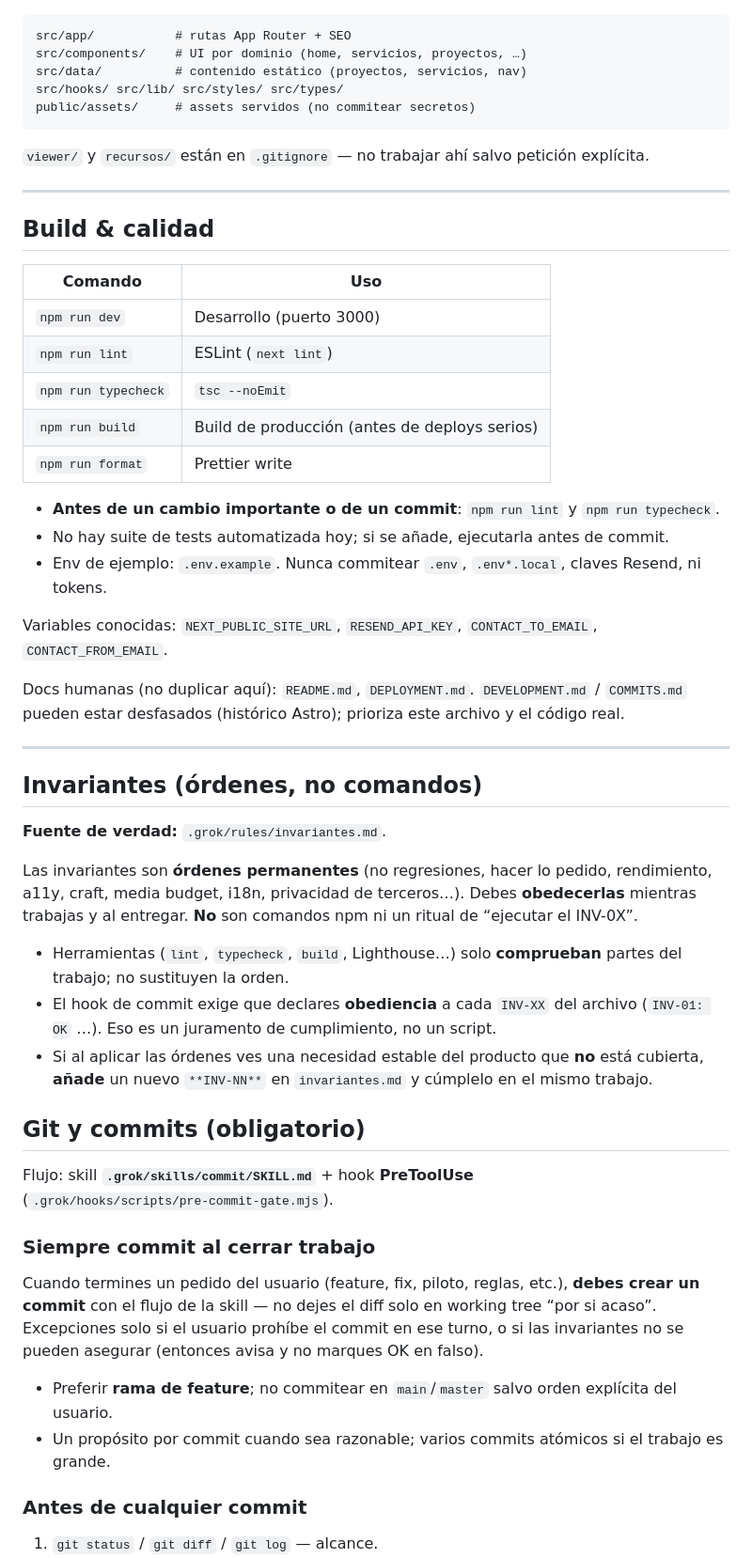
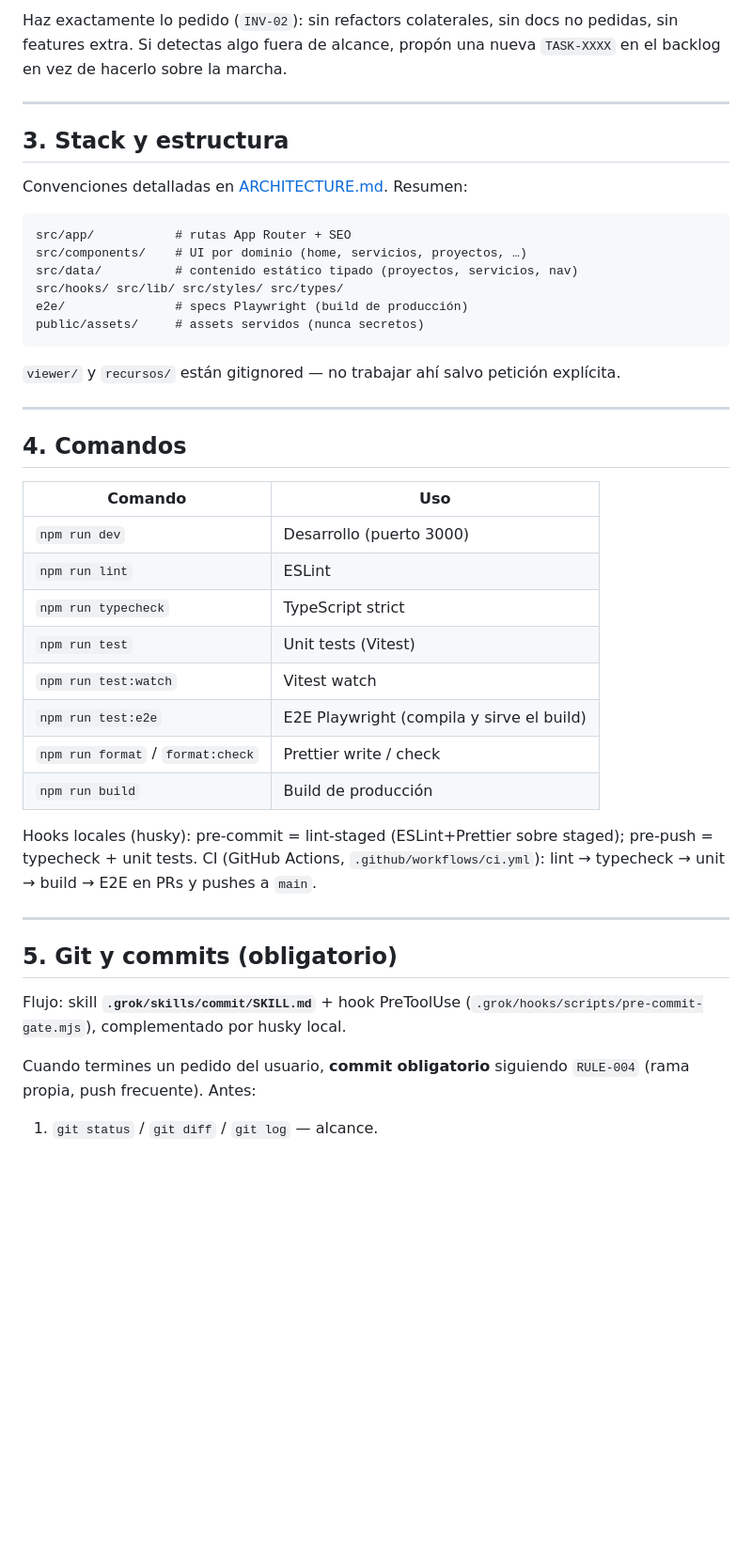
Before and after one commit to Vertical-Management/vertical-website, a Markdown page: AGENTS.md, the part around one of its changes. Shown at 94% size. GitHub-like rendering; blank space fills up the shorter version.

````diff
--- a/AGENTS.md
+++ b/AGENTS.md
@@ -28,71 +150,53 @@ Reglas extra: `.grok/rules/*.md` · skill de commit · hooks en `.grok/hooks/`.
+Haz exactamente lo pedido (`INV-02`): sin refactors colaterales, sin docs no
+pedidas, sin features extra. Si detectas algo fuera de alcance, propón una
+nueva `TASK-XXXX` en el backlog en vez de hacerlo sobre la marcha.
+
+---
+
+## 3. Stack y estructura
+
+Convenciones detalladas en [ARCHITECTURE.md](./ARCHITECTURE.md). Resumen:
 
 ```
 src/app/           # rutas App Router + SEO
 src/components/    # UI por dominio (home, servicios, proyectos, …)
-src/data/          # contenido estático (proyectos, servicios, nav)
+src/data/          # contenido estático tipado (proyectos, servicios, nav)
 src/hooks/ src/lib/ src/styles/ src/types/
-public/assets/     # assets servidos (no commitear secretos)
+e2e/               # specs Playwright (build de producción)
+public/assets/     # assets servidos (nunca secretos)
 ```
 
-`viewer/` y `recursos/` están en `.gitignore` — no trabajar ahí salvo petición explícita.
+`viewer/` y `recursos/` están gitignored — no trabajar ahí salvo petición
+explícita.
 
 ---
 
-## Build & calidad
+## 4. Comandos
 
-| Comando | Uso |
-|---------|-----|
-| `npm run dev` | Desarrollo (puerto 3000) |
-| `npm run lint` | ESLint (`next lint`) |
-| `npm run typecheck` | `tsc --noEmit` |
-| `npm run build` | Build de producción (antes de deploys serios) |
-| `npm run format` | Prettier write |
+| Comando                           | Uso                                       |
+| --------------------------------- | ----------------------------------------- |
+| `npm run dev`                     | Desarrollo (puerto 3000)                  |
+| `npm run lint`                    | ESLint                                    |
+| `npm run typecheck`               | TypeScript strict                         |
+| `npm run test`                    | Unit tests (Vitest)                       |
+| `npm run test:watch`              | Vitest watch                              |
+| `npm run test:e2e`                | E2E Playwright (compila y sirve el build) |
+| `npm run format` / `format:check` | Prettier write / check                    |
+| `npm run build`                   | Build de producción                       |
 
-- **Antes de un cambio importante o de un commit**: `npm run lint` y `npm run typecheck`.
-- No hay suite de tests automatizada hoy; si se añade, ejecutarla antes de commit.
-- Env de ejemplo: `.env.example`. Nunca commitear `.env`, `.env*.local`, claves Resend, ni tokens.
-
-Variables conocidas: `NEXT_PUBLIC_SITE_URL`, `RESEND_API_KEY`, `CONTACT_TO_EMAIL`, `CONTACT_FROM_EMAIL`.
-
-Docs humanas (no duplicar aquí): `README.md`, `DEPLOYMENT.md`. `DEVELOPMENT.md` / `COMMITS.md` pueden estar desfasados (histórico Astro); prioriza este archivo y el código real.
+Hooks locales (husky): pre-commit = lint-staged (ESLint+Prettier sobre staged);
+pre-push = typecheck + unit tests. CI (GitHub Actions,
+`.github/workflows/ci.yml`): lint → typecheck → unit → build → E2E en PRs y
+pushes a `main`.
 
 ---
 
-## Invariantes (órdenes, no comandos)
+## 5. Git y commits (obligatorio)
 
-**Fuente de verdad:** `.grok/rules/invariantes.md`.
+Flujo: skill **`.grok/skills/commit/SKILL.md`** + hook PreToolUse
+(`.grok/hooks/scripts/pre-commit-gate.mjs`), complementado por husky local.
 
-Las invariantes son **órdenes permanentes** (no regresiones, hacer lo pedido,
-rendimiento, a11y, craft, media budget, i18n, privacidad de terceros…). Debes
-**obedecerlas** mientras trabajas y al entregar. **No** son comandos npm ni un
-ritual de “ejecutar el INV-0X”.
-
-- Herramientas (`lint`, `typecheck`, `build`, Lighthouse…) solo **comprueban**
-  partes del trabajo; no sustituyen la orden.
-- El hook de commit exige que declares **obediencia** a cada `INV-XX` del
-  archivo (`INV-01: OK` …). Eso es un juramento de cumplimiento, no un script.
-- Si al aplicar las órdenes ves una necesidad estable del producto que **no**
-  está cubierta, **añade** un nuevo `**INV-NN**` en `invariantes.md` y cúmplelo
-  en el mismo trabajo.
-
-## Git y commits (obligatorio)
-
-Flujo: skill **`.grok/skills/commit/SKILL.md`** + hook **PreToolUse**
-(`.grok/hooks/scripts/pre-commit-gate.mjs`).
-
-### Siempre commit al cerrar trabajo
-
-Cuando termines un pedido del usuario (feature, fix, piloto, reglas, etc.),
-**debes crear un commit** con el flujo de la skill — no dejes el diff solo en
-working tree “por si acaso”. Excepciones solo si el usuario prohíbe el commit
-en ese turno, o si las invariantes no se pueden asegurar (entonces avisa y no
-marques OK en falso).
-
-- Preferir **rama de feature**; no commitear en `main`/`master` salvo orden
-  explícita del usuario.
-- Un propósito por commit cuando sea razonable; varios commits atómicos si el
-  trabajo es grande.
-
-### Antes de cualquier commit
+Cuando termines un pedido del usuario, **commit obligatorio** siguiendo
+`RULE-004` (rama propia, push frecuente). Antes:
 
 1. `git status` / `git diff` / `git log` — alcance.
````
Also changed, not shown: other parts of AGENTS.md (+157 -53 lines), ISSUES.md (+49 -27 lines).
